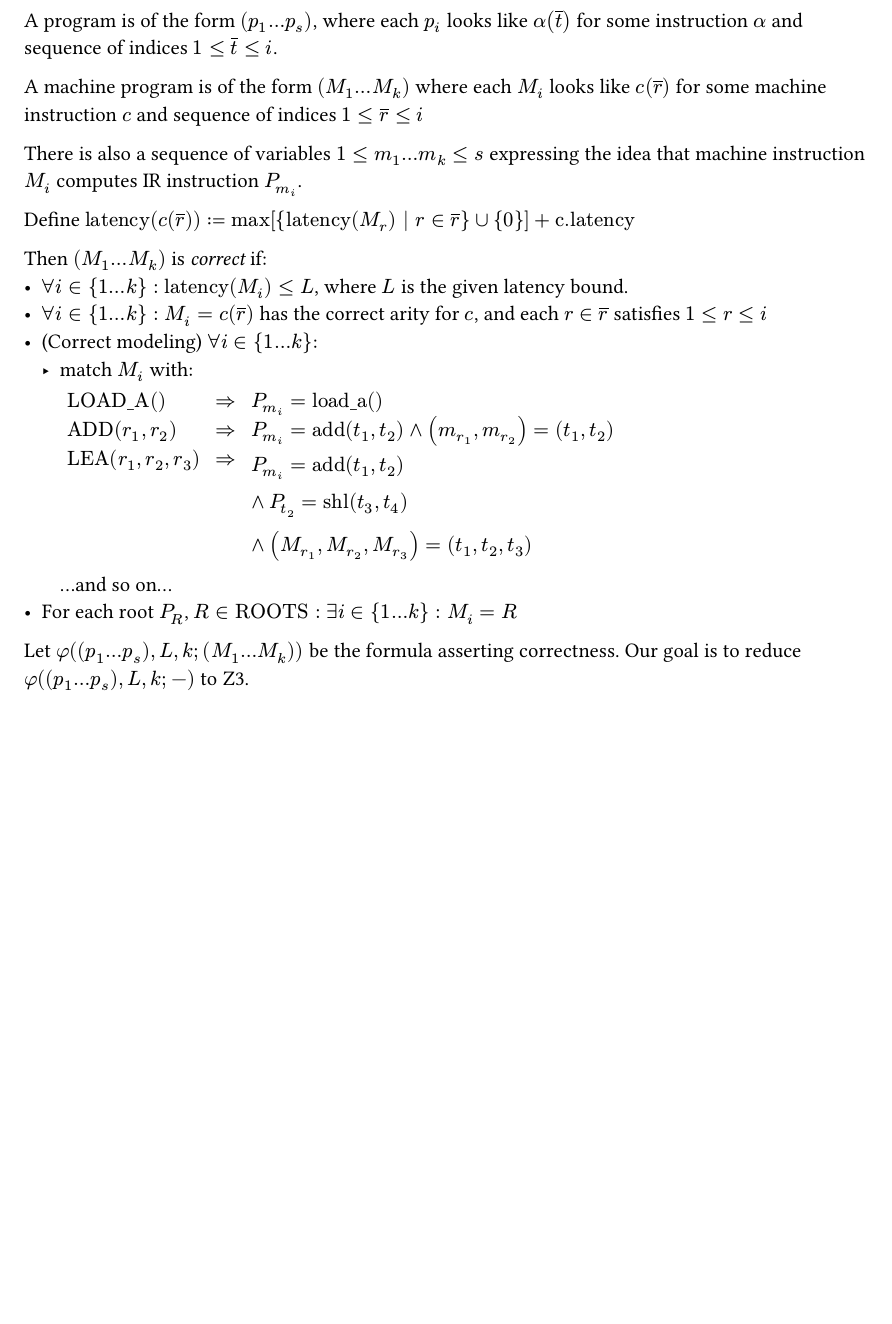
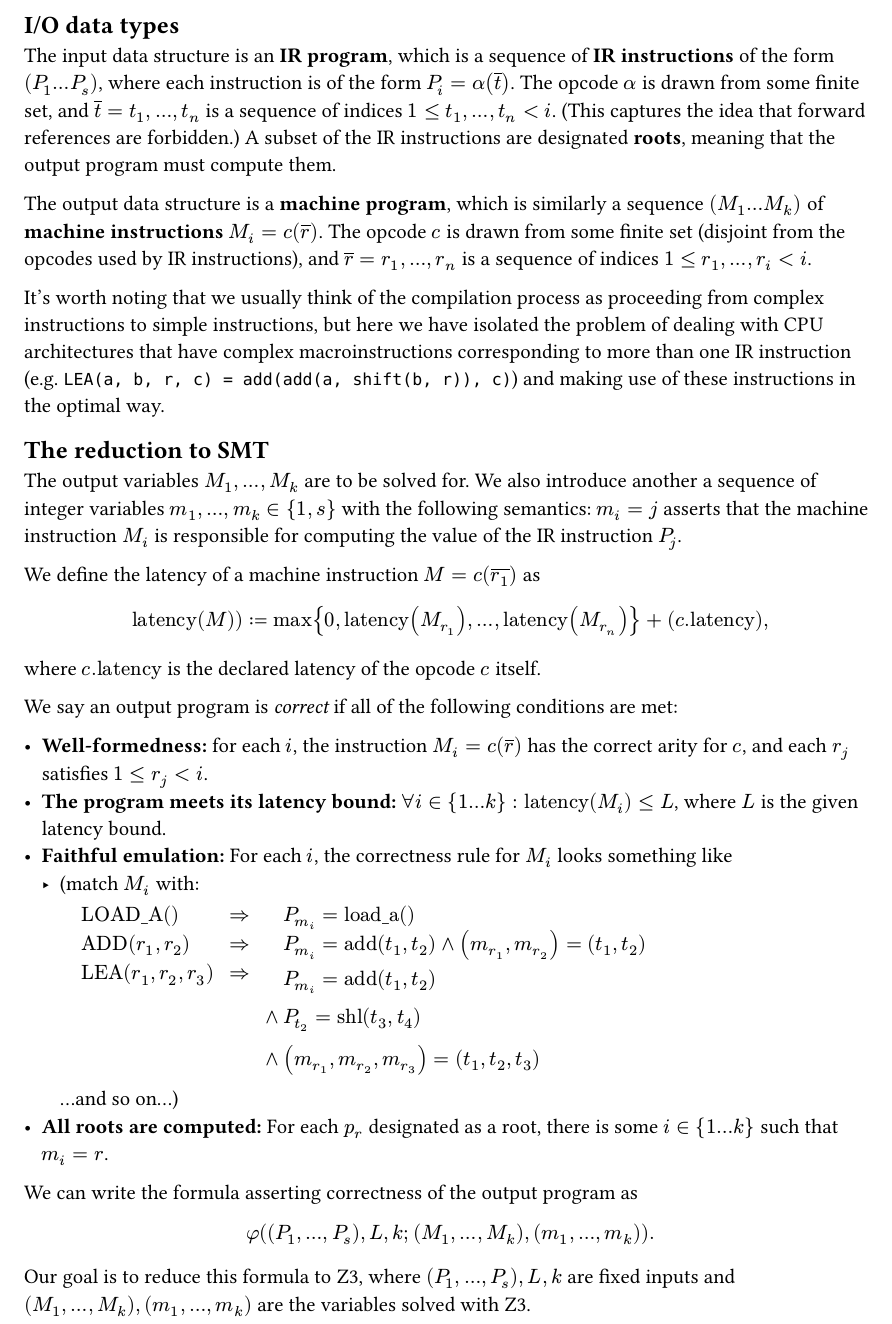
Before and after one commit to pithlessly/cs517-smt-isel, a Typst document (notes.typ): part of the page, cut at the place of the change, the shorter picture padded with empty space. Compiled offline with Typst 0.15.

Commit message:
make the notes more detailed

```diff
--- a/notes.typ
+++ b/notes.typ
@@ -1,9 +1,24 @@
-A program is of the form $(p_1...p_s)$, where each $p_i$ looks like $alpha(overline(t))$ for some instruction $alpha$ and sequence of indices $1 <= overline(t) <= i$.
+== I/O data types
 
-A machine program is of the form $(M_1...M_k)$ where each $M_i$ looks like $c(overline(r))$ for some machine instruction $c$ and sequence of indices $1 <= overline(r) <= i$
+The input data structure is an *IR program*, which is a sequence of *IR instructions* of the form $(P_1...P_s)$, where each instruction is of the form $P_i = alpha(overline(t))$.
+The opcode $alpha$ is drawn from some finite set, and $overline(t) = t_1, ..., t_n$ is a sequence of indices $1 <= t_1, ..., t_n < i$. (This captures the idea that forward references are forbidden.) A subset of the IR instructions are designated *roots*, meaning that the output program must compute them.
 
-There is also a sequence of variables $1 <= m_1...m_k <= s$ expressing the idea that machine instruction $M_i$ computes IR instruction $P_m_i$.
+The output data structure is a *machine program*, which is similarly a sequence $(M_1...M_k)$ of *machine instructions* $M_i = c(overline(r))$. The opcode $c$ is drawn from some finite set (disjoint from the opcodes used by IR instructions), and $overline(r) = r_1, ..., r_n$ is a sequence of indices $1 <= r_1, ..., r_i < i$.
 
-Define $"latency"(c(overline(r))) := max[{ "latency"(M_r) | r in overline(r) } union { 0 }] + "c.latency"$
+It's worth noting that we usually think of the compilation process as proceeding from complex instructions to simple instructions, but here we have isolated the problem of dealing with CPU architectures that have complex macroinstructions corresponding to more than one IR instruction (e.g. `LEA(a, b, r, c) = add(add(a, shift(b, r)), c)`) and making use of these instructions in the optimal way.
 
-Then $(M_1...M_k)$ is _correct_ if:
+== The reduction to SMT
+
+The output variables $M_1, ..., M_k$ are to be solved for. We also introduce another a sequence of integer variables $m_1, ..., m_k in {1, s}$ with the following semantics: $m_i = j$ asserts that the machine instruction $M_i$ is responsible for computing the value of the IR instruction $P_j$.
+
+We define the latency of a machine instruction $M = c(overline(r_1))$ as
+
+$ "latency"(M)) := max{ 0, "latency"(M_r_1), ..., "latency"(M_r_n) } + (c."latency"), $
+
+where $c."latency"$ is the declared latency of the opcode $c$ itself.
+
+We say an output program is _correct_ if all of the following conditions are met:
+
+- *Well-formedness:* for each $i$, the instruction $M_i = c(overline(r))$ has the correct arity for $c$, and each $r_j$ satisfies $1 <= r_j < i$.
+- *The program meets its latency bound:* $forall i in {1...k}: "latency"(M_i) <= L$, where $L$ is the given latency bound.
+- *Faithful emulation:* For each $i$, the correctness rule for $M_i$ looks something like
@@ -21,9 +32,14 @@ Then $(M_1...M_k)$ is _correct_ if:
-      &P_m_i = "add"(t_1, t_2)\
-      &and P_t_2 = "shl"(t_3, t_4)\
-      &and (M_r_1, M_r_2, M_r_3) = (t_1, t_2, t_3)
+    [$"  LEA"(r_1, r_2, r_3)$],[$=>$],[$\
+          &P_m_i = "add"(t_1, t_2)\
+      and &P_t_2 = "shl"(t_3, t_4)\
+      and &(m_r_1, m_r_2, m_r_3) = (t_1, t_2, t_3)
     $])
-    ...and so on...
+    ...and so on...)
     ]
-- For each root $P_R$, $R in "ROOTS": exists i in {1...k}: M_i = R$
+- *All roots are computed:* For each $p_r$ designated as a root, there is some $i in {1...k}$ such that $m_i = r$.
 
-Let $phi((p_1...p_s), L, k\; (M_1...M_k))$ be the formula asserting correctness. Our goal is to reduce $phi((p_1...p_s), L, k\; -)$ to Z3.
+We can write the formula asserting correctness of the output program as
+
+$ phi((P_1, ..., P_s), L, k \; (M_1, ..., M_k), (m_1, ..., m_k)). $
+
+Our goal is to reduce this formula to Z3, where $(P_1, ..., P_s), L, k$ are fixed inputs and $(M_1, ..., M_k), (m_1, ..., m_k)$ are the variables solved with Z3.
```
Also changed, not shown: notes.typ (10 more changed lines).
